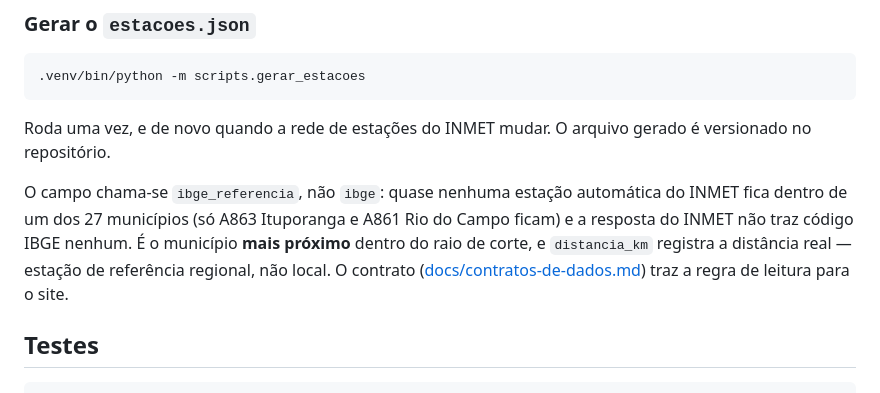
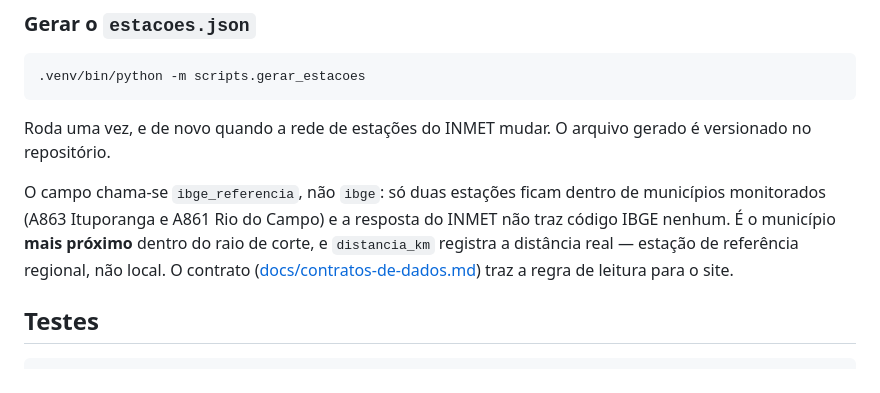
Before and after one commit to KaiquedeOliveiraa/vigia-deslizamentos, a Markdown page: backend/README.md, the part around one of its changes. GitHub-like rendering.

```diff
--- a/backend/README.md
+++ b/backend/README.md
@@ -246,11 +248,11 @@ PUBLIC_DADOS_URL=data/
 Roda uma vez, e de novo quando a rede de estações do INMET mudar. O arquivo
 gerado é versionado no repositório.
 
-O campo chama-se `ibge_referencia`, não `ibge`: quase nenhuma estação automática do
-INMET fica dentro de um dos 27 municípios (só A863 Ituporanga e A861 Rio do
-Campo ficam) e a resposta do INMET não traz código IBGE
-nenhum. É o município **mais próximo** dentro do raio de corte, e `distancia_km` registra a distância real — estação de
-referência regional, não local. O contrato
+O campo chama-se `ibge_referencia`, não `ibge`: só duas estações ficam dentro de
+municípios monitorados (A863 Ituporanga e A861 Rio do Campo) e a resposta do
+INMET não traz código IBGE nenhum. É o município **mais próximo** dentro do raio
+de corte, e `distancia_km` registra a distância real — estação de referência
+regional, não local. O contrato
 ([docs/contratos-de-dados.md](../docs/contratos-de-dados.md)) traz a regra de
 leitura para o site.
 
```
Also changed, not shown: other parts of backend/README.md (+3 -1 lines), README.md (+27 -27 lines), docs/decisoes/ensemble.md (+1 -1 lines).
